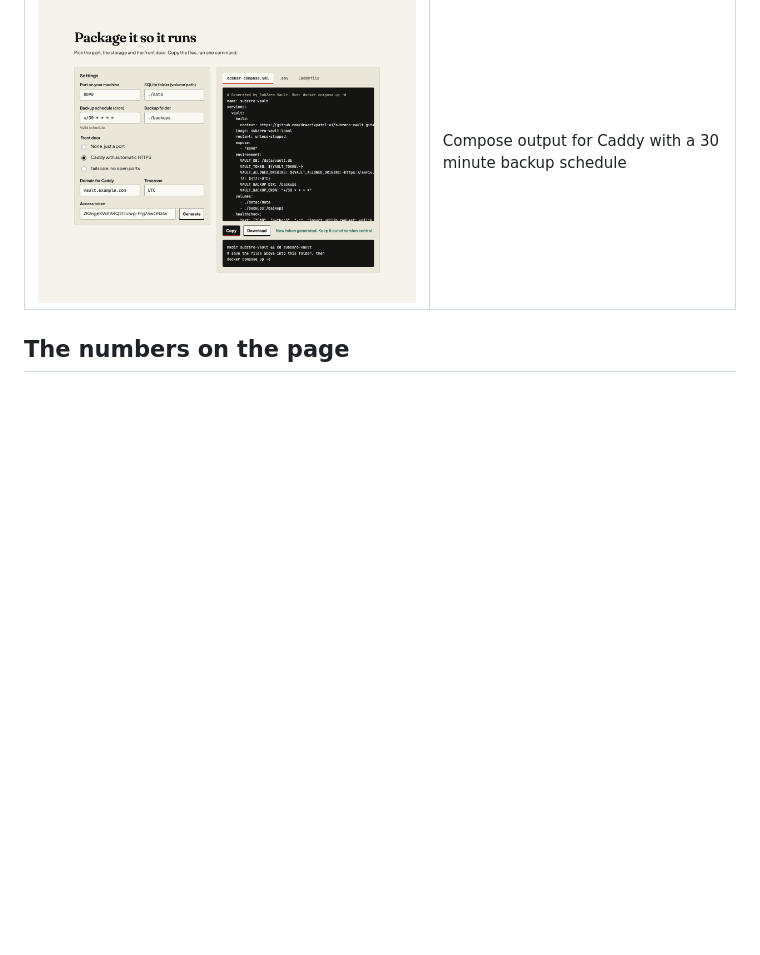
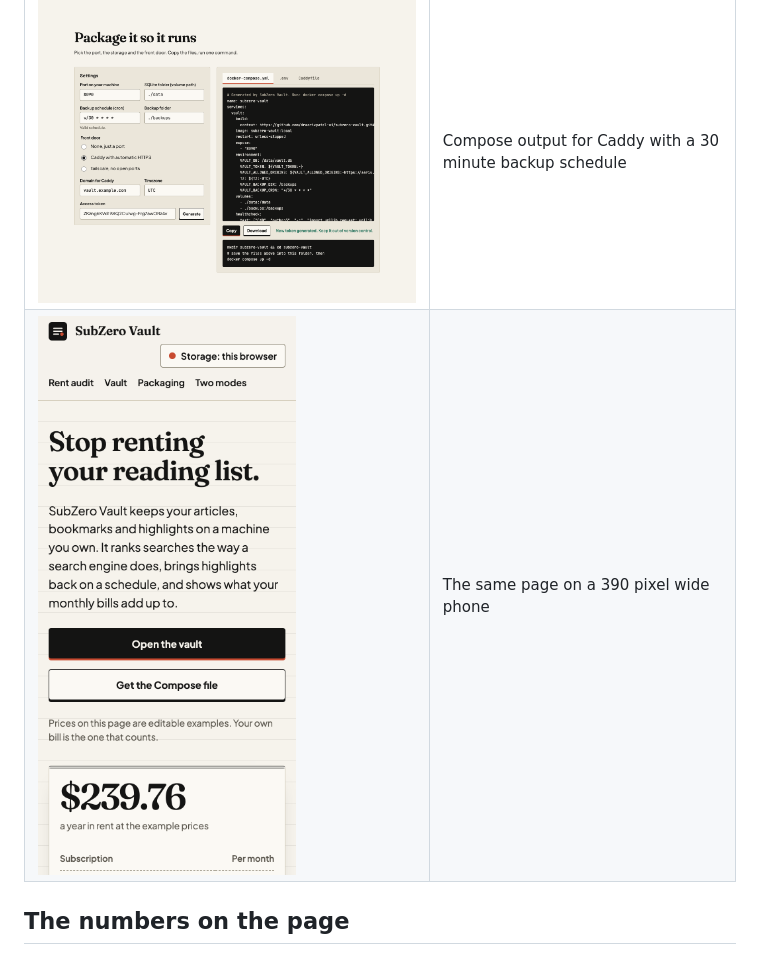
Before and after one commit to draarivpatel-ui/subzero-vault, a Markdown page: README.md, the part around the change. Rendered like a GitHub page; blank space fills up the shorter version.

Commit message:
README phone screenshot, note on OPML
Co-Authored-By: Claude Sonnet 5.5 <noreply@anthropic.com>

```diff
--- a/README.md
+++ b/README.md
@@ -42,6 +42,7 @@ python3 server/app.py --port 8090
 | ![Rent audit](img/audit.png) | Ticking subscriptions, the break-even chart and the box inputs |
 | ![Vault](img/vault.png) | A BM25 search, the reader, a saved highlight and a review card |
 | ![Packaging studio](img/studio.png) | Compose output for Caddy with a 30 minute backup schedule |
+| ![Phone layout](img/mobile.png) | The same page on a 390 pixel wide phone |
 
 ## The numbers on the page
 
```
Also changed, not shown: NOTES.md (+1 -0 lines).
